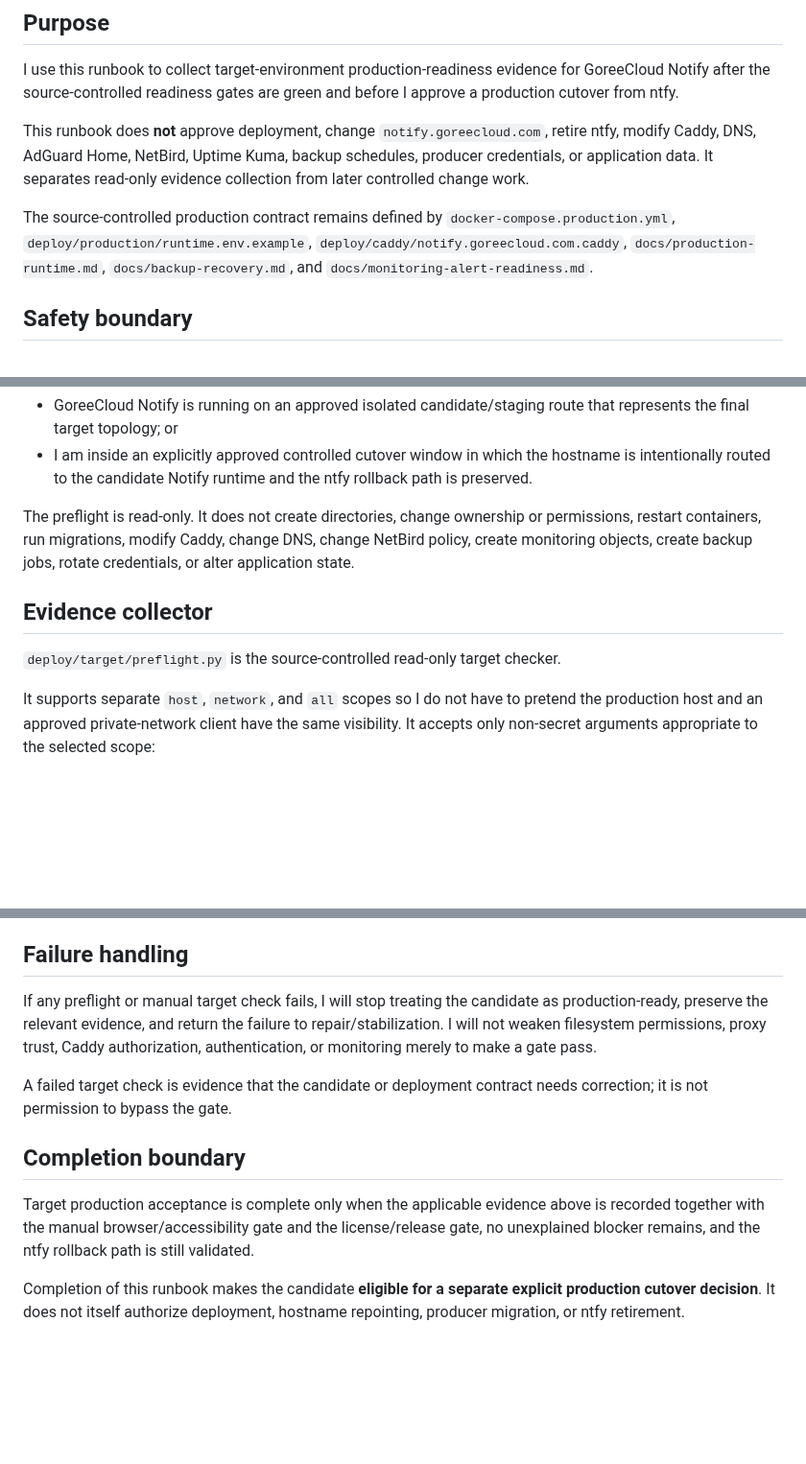
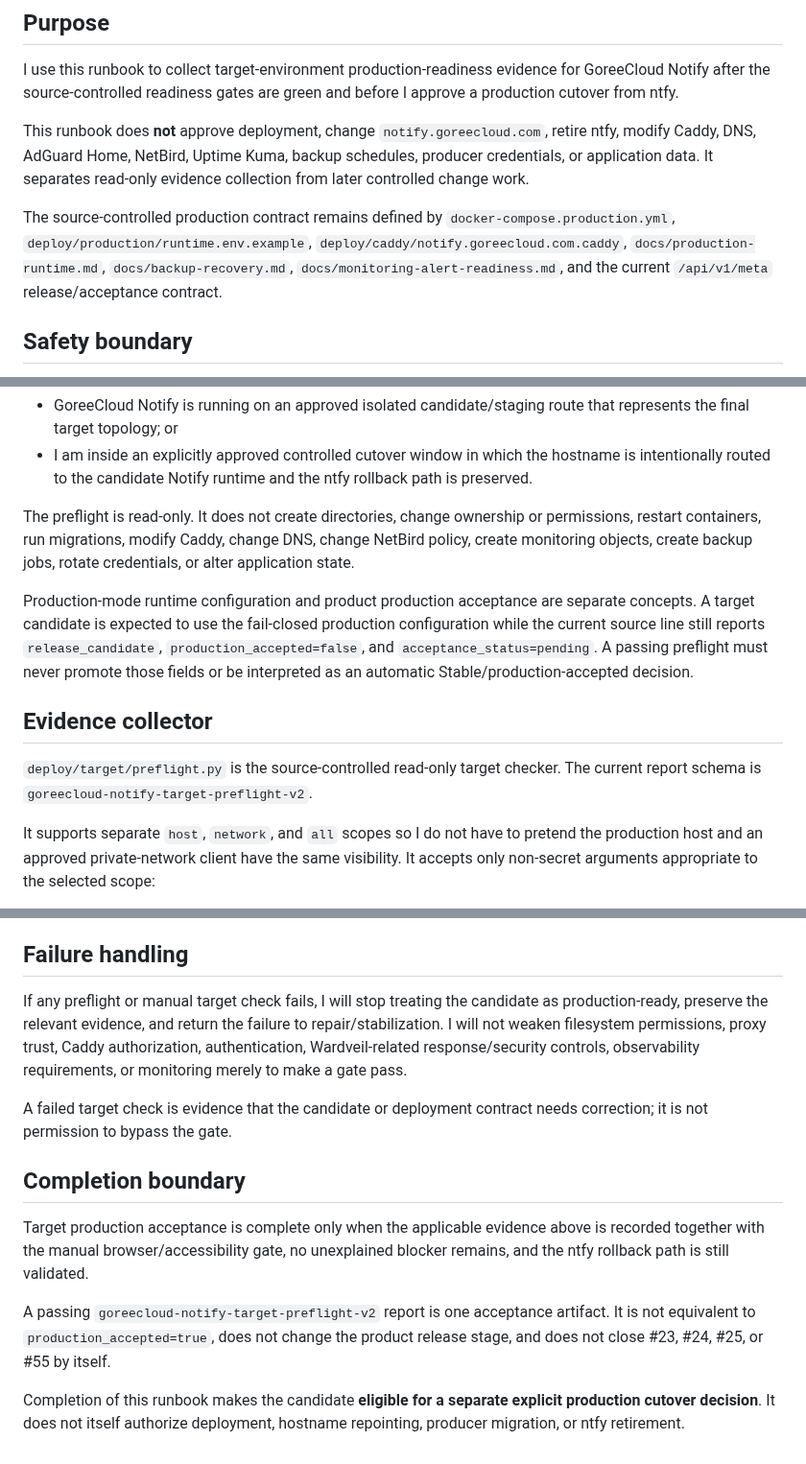
Before and after one commit to GoreeCloud/goreecloud-notify, a Markdown page: docs/target-production-acceptance.md, 3 parts joined by grey strips. Shown at 96% size. GitHub-like rendering; blank space fills up the shorter version.

```diff
--- a/docs/target-production-acceptance.md
+++ b/docs/target-production-acceptance.md
@@ -6,7 +6,7 @@ I use this runbook to collect target-environment production-readiness evidence f
 
 This runbook does **not** approve deployment, change `notify.goreecloud.com`, retire ntfy, modify Caddy, DNS, AdGuard Home, NetBird, Uptime Kuma, backup schedules, producer credentials, or application data. It separates read-only evidence collection from later controlled change work.
 
-The source-controlled production contract remains defined by `docker-compose.production.yml`, `deploy/production/runtime.env.example`, `deploy/caddy/notify.goreecloud.com.caddy`, `docs/production-runtime.md`, `docs/backup-recovery.md`, and `docs/monitoring-alert-readiness.md`.
+The source-controlled production contract remains defined by `docker-compose.production.yml`, `deploy/production/runtime.env.example`, `deploy/caddy/notify.goreecloud.com.caddy`, `docs/production-runtime.md`, `docs/backup-recovery.md`, `docs/monitoring-alert-readiness.md`, and the current `/api/v1/meta` release/acceptance contract.
 
 ## Safety boundary
 
@@ -19,9 +19,11 @@ I will use the preflight only when one of these conditions is true:
 
 The preflight is read-only. It does not create directories, change ownership or permissions, restart containers, run migrations, modify Caddy, change DNS, change NetBird policy, create monitoring objects, create backup jobs, rotate credentials, or alter application state.
 
+Production-mode runtime configuration and product production acceptance are separate concepts. A target candidate is expected to use the fail-closed production configuration while the current source line still reports `release_candidate`, `production_accepted=false`, and `acceptance_status=pending`. A passing preflight must never promote those fields or be interpreted as an automatic Stable/production-accepted decision.
+
 ## Evidence collector
 
-`deploy/target/preflight.py` is the source-controlled read-only target checker.
+`deploy/target/preflight.py` is the source-controlled read-only target checker. The current report schema is `goreecloud-notify-target-preflight-v2`.
 
 It supports separate `host`, `network`, and `all` scopes so I do not have to pretend the production host and an approved private-network client have the same visibility. It accepts only non-secret arguments appropriate to the selected scope:
 
@@ -275,12 +290,14 @@ For each target acceptance session I will record, without reusable secrets:
 
 ## Failure handling
 
-If any preflight or manual target check fails, I will stop treating the candidate as production-ready, preserve the relevant evidence, and return the failure to repair/stabilization. I will not weaken filesystem permissions, proxy trust, Caddy authorization, authentication, or monitoring merely to make a gate pass.
+If any preflight or manual target check fails, I will stop treating the candidate as production-ready, preserve the relevant evidence, and return the failure to repair/stabilization. I will not weaken filesystem permissions, proxy trust, Caddy authorization, authentication, Wardveil-related response/security controls, observability requirements, or monitoring merely to make a gate pass.
 
 A failed target check is evidence that the candidate or deployment contract needs correction; it is not permission to bypass the gate.
 
 ## Completion boundary
 
-Target production acceptance is complete only when the applicable evidence above is recorded together with the manual browser/accessibility gate and the license/release gate, no unexplained blocker remains, and the ntfy rollback path is still validated.
+Target production acceptance is complete only when the applicable evidence above is recorded together with the manual browser/accessibility gate, no unexplained blocker remains, and the ntfy rollback path is still validated.
+
+A passing `goreecloud-notify-target-preflight-v2` report is one acceptance artifact. It is not equivalent to `production_accepted=true`, does not change the product release stage, and does not close #23, #24, #25, or #55 by itself.
 
 Completion of this runbook makes the candidate **eligible for a separate explicit production cutover decision**. It does not itself authorize deployment, hostname repointing, producer migration, or ntfy retirement.
```
Also changed, not shown: other parts of docs/target-production-acceptance.md (+18 -5 lines).
